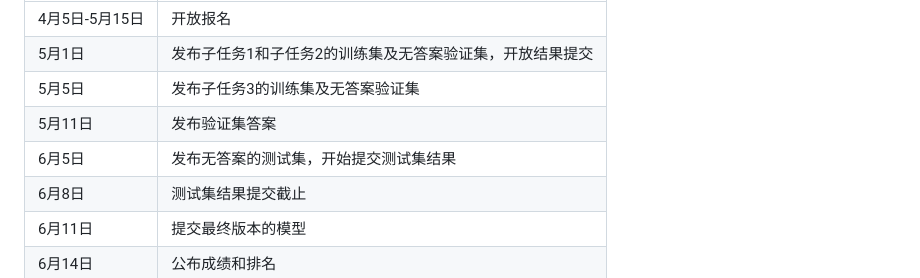
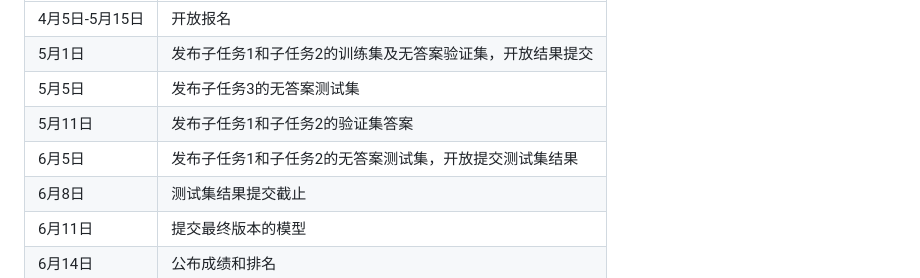
Before and after one commit to 2030NLP/SpaCE2023, a Markdown page: docs/md/index.md, the part around the change. GitHub-like rendering.

Commit message:
update schedule

```diff
--- a/docs/md/index.md
+++ b/docs/md/index.md
@@ -374,15 +374,15 @@ Z = (X - X̄) / s
 </tr>
 <tr>
 <td>5月5日</td>
-<td>发布子任务3的训练集及无答案验证集</td>
+<td>发布子任务3的无答案测试集</td>
 </tr>
 <tr>
 <td>5月11日</td>
-<td>发布验证集答案</td>
+<td>发布子任务1和子任务2的验证集答案</td>
 </tr>
 <tr>
 <td>6月5日</td>
-<td>发布无答案的测试集，开始提交测试集结果</td>
+<td>发布子任务1和子任务2的无答案测试集，开放提交测试集结果</td>
 </tr>
 <tr>
 <td>6月8日</td>
```
